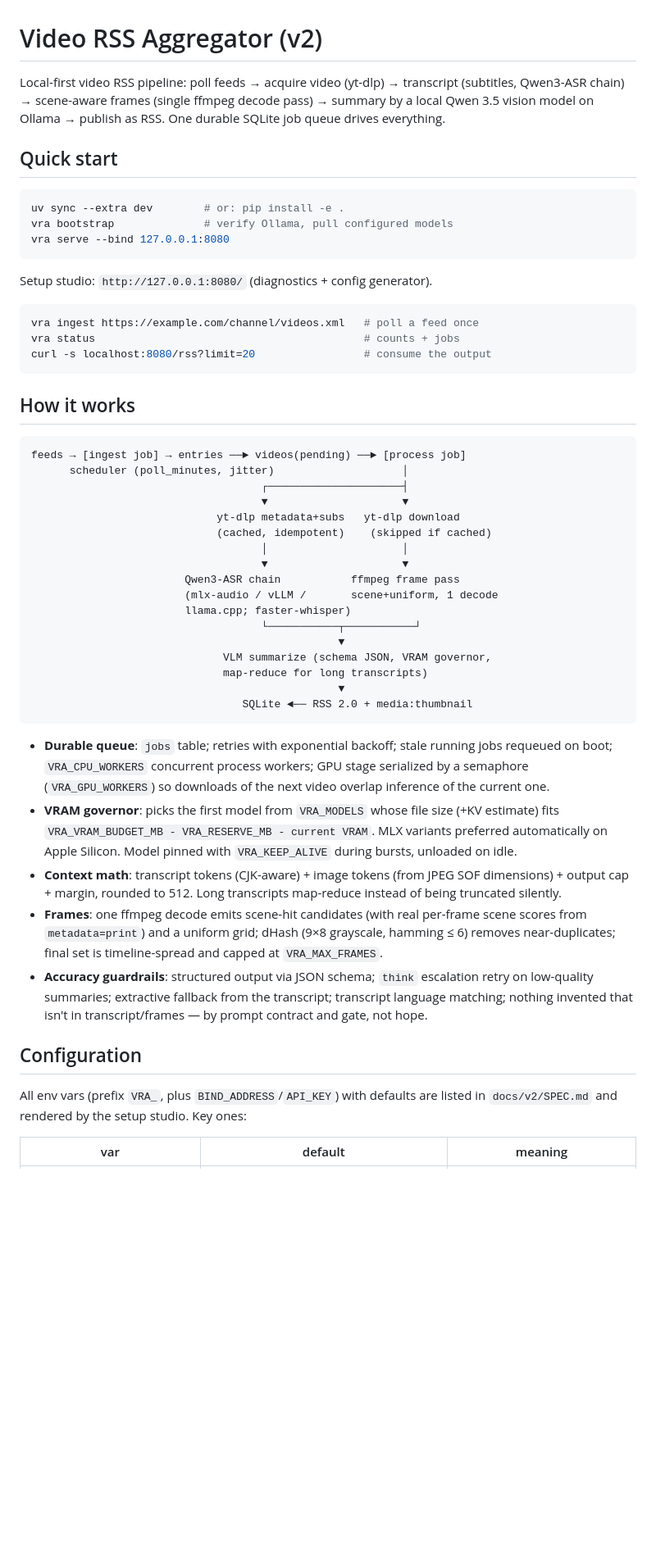
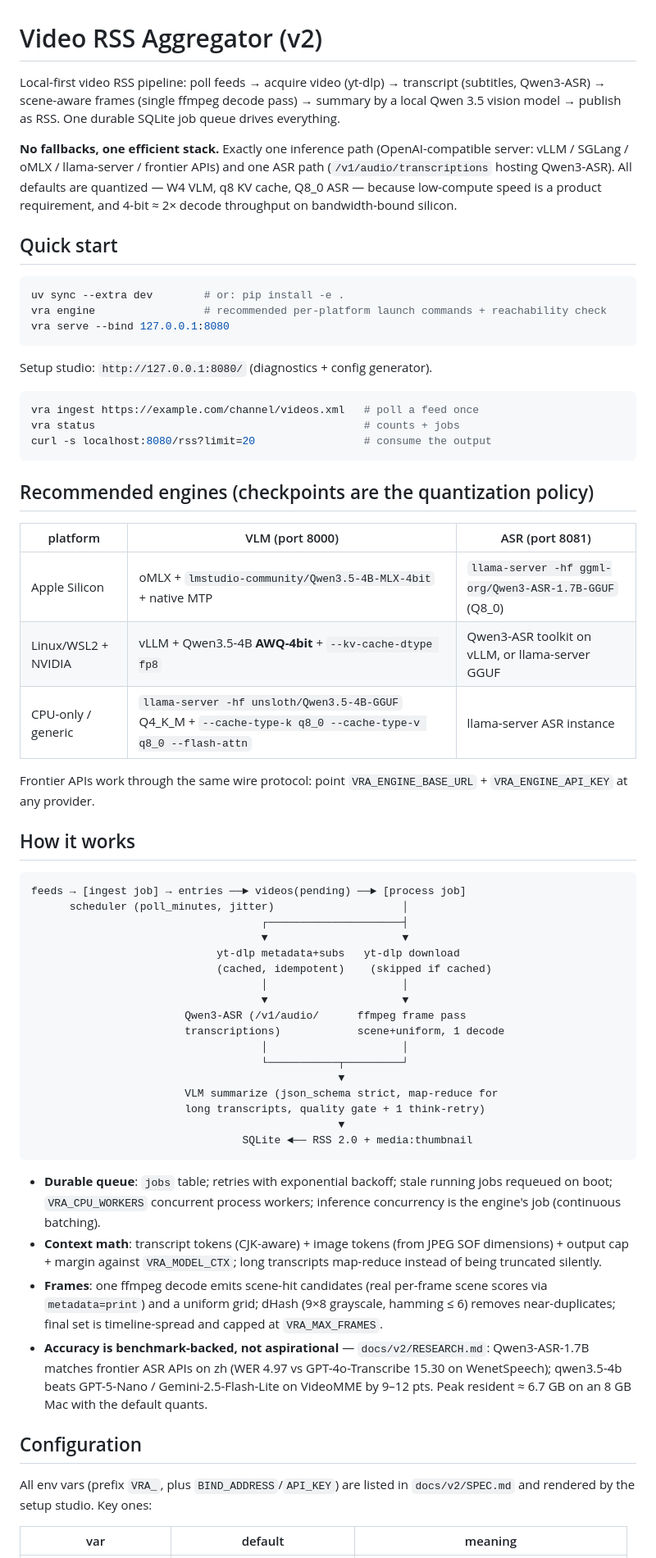
Before and after one commit to ArietidsZ/Video-RSS-Aggregator, a Markdown page: README.v2.md, the part around one of its changes. Shown at 82% size. GitHub-like rendering; blank space fills up the shorter version.

Commit message:
docs: readme v2 final no-fallback shape

````diff
--- a/README.v2.md
+++ b/README.v2.md
@@ -1,15 +1,22 @@
 # Video RSS Aggregator (v2)
 
 Local-first video RSS pipeline: poll feeds → acquire video (yt-dlp) →
-transcript (subtitles, Qwen3-ASR chain) → scene-aware frames
-(single ffmpeg decode pass) → summary by a local Qwen 3.5 vision model on
-Ollama → publish as RSS. One durable SQLite job queue drives everything.
+transcript (subtitles, Qwen3-ASR) → scene-aware frames (single ffmpeg
+decode pass) → summary by a local Qwen 3.5 vision model → publish as RSS.
+One durable SQLite job queue drives everything.
+
+**No fallbacks, one efficient stack.** Exactly one inference path
+(OpenAI-compatible server: vLLM / SGLang / oMLX / llama-server / frontier
+APIs) and one ASR path (`/v1/audio/transcriptions` hosting Qwen3-ASR).
+All defaults are quantized — W4 VLM, q8 KV cache, Q8_0 ASR — because
+low-compute speed is a product requirement, and 4-bit ≈ 2× decode
+throughput on bandwidth-bound silicon.
 
 ## Quick start
 
 ```bash
 uv sync --extra dev        # or: pip install -e .
-vra bootstrap              # verify Ollama, pull configured models
+vra engine                 # recommended per-platform launch commands + reachability check
 vra serve --bind 127.0.0.1:8080
 ```
 
@@ -20,6 +27,17 @@ vra ingest https://example.com/channel/videos.xml   # poll a feed once
 vra status                                          # counts + jobs
 curl -s localhost:8080/rss?limit=20                 # consume the output
 ```
+
+## Recommended engines (checkpoints are the quantization policy)
+
+| platform | VLM (port 8000) | ASR (port 8081) |
+|---|---|---|
+| Apple Silicon | oMLX + `lmstudio-community/Qwen3.5-4B-MLX-4bit` + native MTP | `llama-server -hf ggml-org/Qwen3-ASR-1.7B-GGUF` (Q8_0) |
+| Linux/WSL2 + NVIDIA | vLLM + Qwen3.5-4B **AWQ-4bit** + `--kv-cache-dtype fp8` | Qwen3-ASR toolkit on vLLM, or llama-server GGUF |
+| CPU-only / generic | `llama-server -hf unsloth/Qwen3.5-4B-GGUF` Q4_K_M + `--cache-type-k q8_0 --cache-type-v q8_0 --flash-attn` | llama-server ASR instance |
+
+Frontier APIs work through the same wire protocol: point
+`VRA_ENGINE_BASE_URL` + `VRA_ENGINE_API_KEY` at any provider.
 
 ## How it works
 
@@ -32,41 +50,37 @@ feeds → [ingest job] → entries ──► videos(pending) ──► [process
                              (cached, idempotent)    (skipped if cached)
                                     │                     │
                                     ▼                     ▼
-                        Qwen3-ASR chain           ffmpeg frame pass
-                        (mlx-audio / vLLM /       scene+uniform, 1 decode
-                        llama.cpp; faster-whisper)
-                                    └───────────┬───────────┘
+                        Qwen3-ASR (/v1/audio/      ffmpeg frame pass
+                        transcriptions)            scene+uniform, 1 decode
+                                    │                     │
+                                    └───────────┬─────────┘
                                                 ▼
-                              VLM summarize (schema JSON, VRAM governor,
-                              map-reduce for long transcripts)
+                        VLM summarize (json_schema strict, map-reduce for
+                        long transcripts, quality gate + 1 think-retry)
                                                 ▼
                                  SQLite ◄── RSS 2.0 + media:thumbnail
 ```
 
 - **Durable queue**: `jobs` table; retries with exponential backoff; stale
   running jobs requeued on boot; `VRA_CPU_WORKERS` concurrent process
-  workers; GPU stage serialized by a semaphore (`VRA_GPU_WORKERS`) so
-  downloads of the next video overlap inference of the current one.
-- **VRAM governor**: picks the first model from `VRA_MODELS` whose file
-  size (+KV estimate) fits `VRA_VRAM_BUDGET_MB - VRA_RESERVE_MB - current
-  VRAM`. MLX variants preferred automatically on Apple Silicon. Model
-  pinned with `VRA_KEEP_ALIVE` during bursts, unloaded on idle.
+  workers; inference concurrency is the engine's job (continuous batching).
 - **Context math**: transcript tokens (CJK-aware) + image tokens (from
-  JPEG SOF dimensions) + output cap + margin, rounded to 512. Long
-  transcripts map-reduce instead of being truncated silently.
-- **Frames**: one ffmpeg decode emits scene-hit candidates (with real
-  per-frame scene scores from `metadata=print`) and a uniform grid;
-  dHash (9×8 grayscale, hamming ≤ 6) removes near-duplicates; final set
-  is timeline-spread and capped at `VRA_MAX_FRAMES`.
-- **Accuracy guardrails**: structured output via JSON schema; `think`
-  escalation retry on low-quality summaries; extractive fallback from the
-  transcript; transcript language matching; nothing invented that isn't
-  in transcript/frames — by prompt contract and gate, not hope.
+  JPEG SOF dimensions) + output cap + margin against `VRA_MODEL_CTX`;
+  long transcripts map-reduce instead of being truncated silently.
+- **Frames**: one ffmpeg decode emits scene-hit candidates (real
+  per-frame scene scores via `metadata=print`) and a uniform grid; dHash
+  (9×8 grayscale, hamming ≤ 6) removes near-duplicates; final set is
+  timeline-spread and capped at `VRA_MAX_FRAMES`.
+- **Accuracy is benchmark-backed, not aspirational** — `docs/v2/RESEARCH.md`:
+  Qwen3-ASR-1.7B matches frontier ASR APIs on zh (WER 4.97 vs
+  GPT-4o-Transcribe 15.30 on WenetSpeech); qwen3.5-4b beats GPT-5-Nano /
+  Gemini-2.5-Flash-Lite on VideoMME by 9–12 pts. Peak resident ≈ 6.7 GB
+  on an 8 GB Mac with the default quants.
 
 ## Configuration
 
-All env vars (prefix `VRA_`, plus `BIND_ADDRESS`/`API_KEY`) with defaults
-are listed in `docs/v2/SPEC.md` and rendered by the setup studio. Key ones:
+All env vars (prefix `VRA_`, plus `BIND_ADDRESS`/`API_KEY`) are listed in
+`docs/v2/SPEC.md` and rendered by the setup studio. Key ones:
 
 | var | default | meaning |
 |---|---|---|
````
Also changed, not shown: other parts of README.v2.md (+16 -12 lines).
